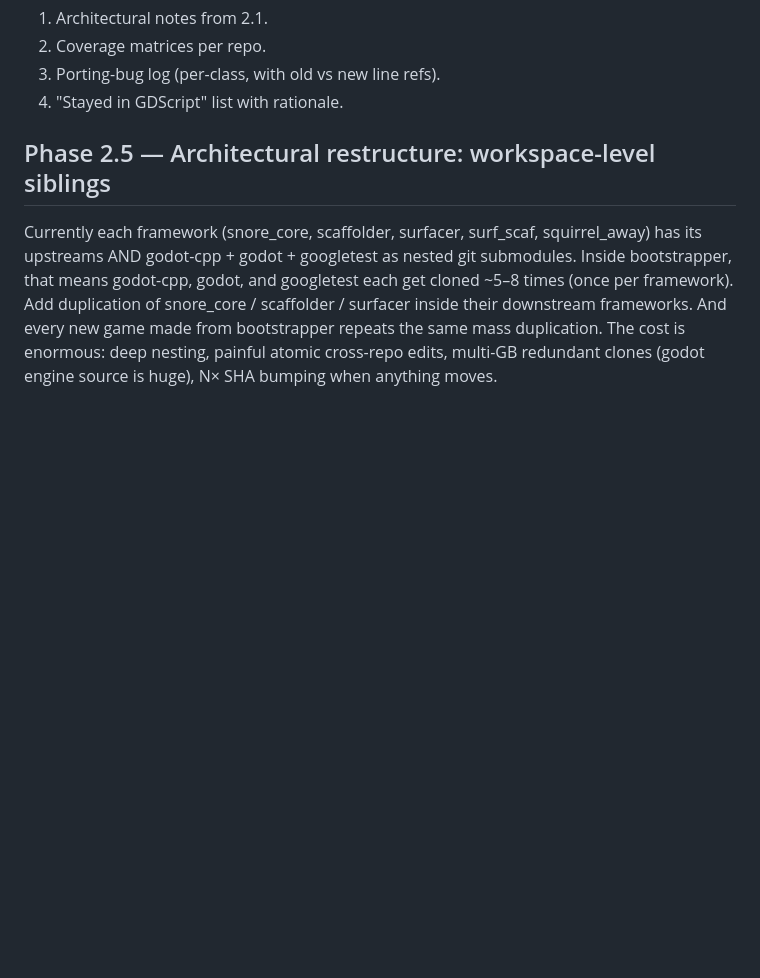
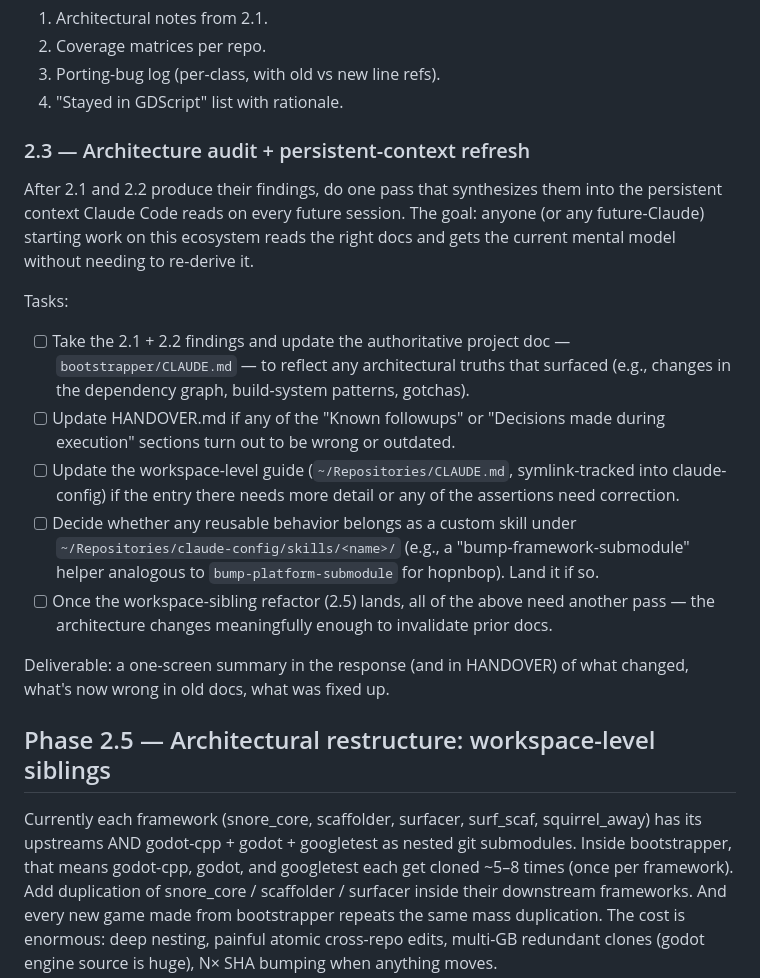
Before and after one commit to SnoringCatGames/bootstrapper, a Markdown page: ROADMAP.md, the part around the change. GitHub-like rendering; blank space fills up the shorter version.

Commit message:
Add project CLAUDE.md; ROADMAP: add Phase 2.3 audit + context-refresh

```diff
--- a/ROADMAP.md
+++ b/ROADMAP.md
@@ -103,6 +103,37 @@ Deliverable:
 2. Coverage matrices per repo.
 3. Porting-bug log (per-class, with old vs new line refs).
 4. "Stayed in GDScript" list with rationale.
+
+### 2.3 — Architecture audit + persistent-context refresh
+
+After 2.1 and 2.2 produce their findings, do one pass that synthesizes
+them into the persistent context Claude Code reads on every future
+session. The goal: anyone (or any future-Claude) starting work on this
+ecosystem reads the right docs and gets the current mental model
+without needing to re-derive it.
+
+Tasks:
+
+- [ ] Take the 2.1 + 2.2 findings and update the
+  authoritative project doc — `bootstrapper/CLAUDE.md` — to reflect
+  any architectural truths that surfaced (e.g., changes in the
+  dependency graph, build-system patterns, gotchas).
+- [ ] Update HANDOVER.md if any of the "Known followups" or
+  "Decisions made during execution" sections turn out to be wrong
+  or outdated.
+- [ ] Update the workspace-level guide (`~/Repositories/CLAUDE.md`,
+  symlink-tracked into claude-config) if the entry there needs more
+  detail or any of the assertions need correction.
+- [ ] Decide whether any reusable behavior belongs as a custom
+  skill under `~/Repositories/claude-config/skills/<name>/` (e.g., a
+  "bump-framework-submodule" helper analogous to
+  `bump-platform-submodule` for hopnbop). Land it if so.
+- [ ] Once the workspace-sibling refactor (2.5) lands, all of the
+  above need another pass — the architecture changes meaningfully
+  enough to invalidate prior docs.
+
+Deliverable: a one-screen summary in the response (and in HANDOVER)
+of what changed, what's now wrong in old docs, what was fixed up.
 
 ## Phase 2.5 — Architectural restructure: workspace-level siblings
 
```
Also changed, not shown: CLAUDE.md (added, +144 -0 lines).
